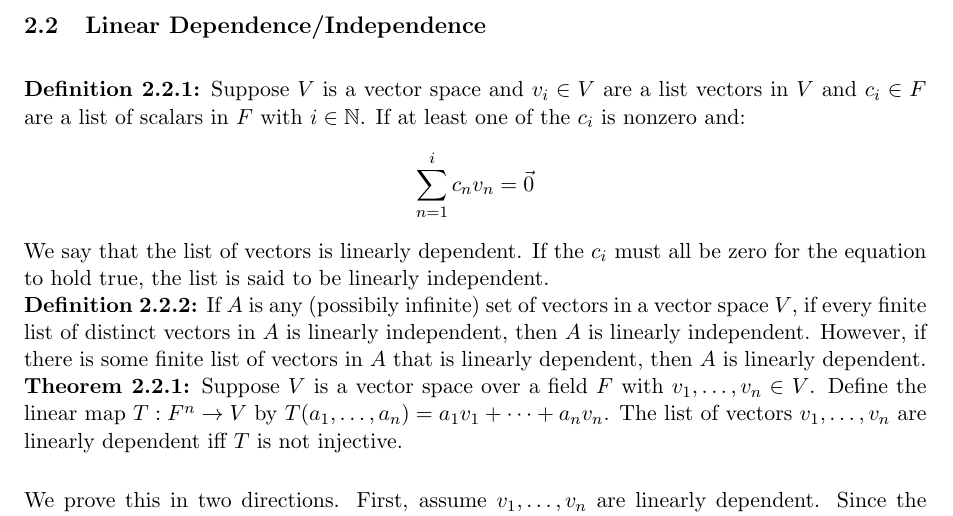
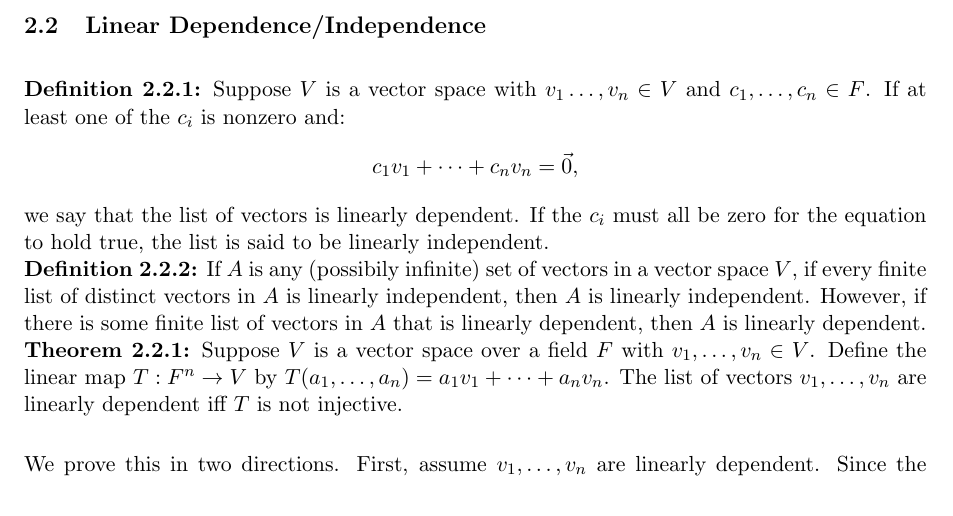
Before and after one commit to nicksales7/math-notes, a LaTeX document (linalg/notes/mat2141.tex): part of page 5 of 5, cut so that both start at the same text. Compiled offline with pdfLaTeX.

Commit message:
Updated 2024-11-08

```diff
--- a/linalg/notes/mat2141.tex
+++ b/linalg/notes/mat2141.tex
@@ -153,11 +153,11 @@ Thus $T(Span(A)) \subseteq SpanT(A)$. We therefore conclude $SpanT(A) = T(Span(A
 
 \subsection{Linear Dependence/Independence}
 
-\textbf{Definition 2.2.1:} Suppose $V$ is a vector space and $v_i \in V$ are a list vectors in $V$ and $c_i \in F$ are a list of scalars in $F$ with $i \in \mathbb{N}$. If at least one of the $c_i$ is nonzero and:
+\textbf{Definition 2.2.1:} Suppose $V$ is a vector space with $v_1 \dots , v_n \in V$ and $c_1 , \dots , c_n \in F$. If at least one of the $c_i$ is nonzero and:
 \begin{equation*}
-    \sum_{n = 1}^{i} c_n v_n = \vec{0}
+    c_1 v_1 + \dots + c_n v_n = \vec{0},
 \end{equation*}
-We say that the list of vectors is linearly dependent. If the $c_i$ must all be zero for the equation to hold true, the list is said to be linearly independent. \\
+we say that the list of vectors is linearly dependent. If the $c_i$ must all be zero for the equation to hold true, the list is said to be linearly independent. \\
 \textbf{Definition 2.2.2:} If $A$ is any (possibily infinite) set of vectors in a vector space $V$, if every finite list of distinct vectors in $A$ is linearly independent, then $A$ is linearly independent. However, if there is some finite list of vectors in $A$ that is linearly dependent, then $A$ is linearly dependent. \\
 \textbf{Theorem 2.2.1:} Suppose $V$ is a vector space over a field $F$ with $v_1 , \dots, v_n \in V$. Define the linear map $T : F^n \rightarrow V$ by $T(a_1, \dots, a_n) = a_1 v_1 + \dots + a_n v_n$. The list of vectors $v_1, \dots, v_n$ are linearly dependent iff $T$ is not injective. \\
 \vspace{0.1cm} \\
```
Also changed, not shown: linalg/notes/mat2141.pdf.
